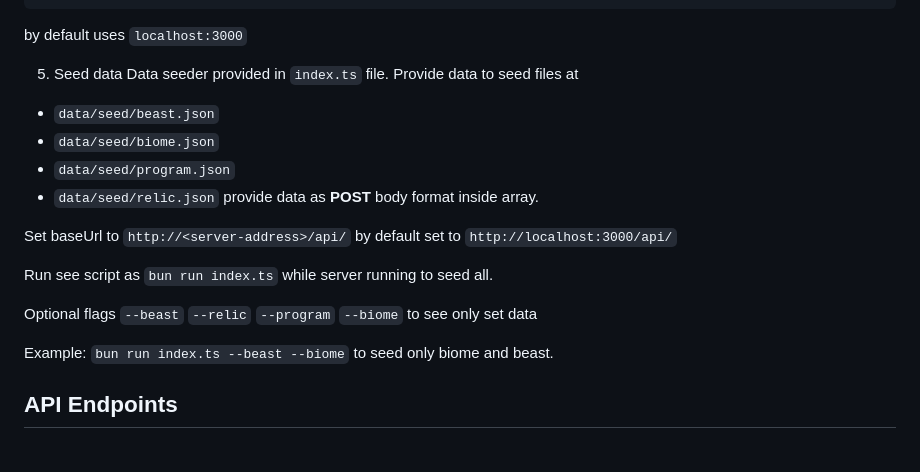
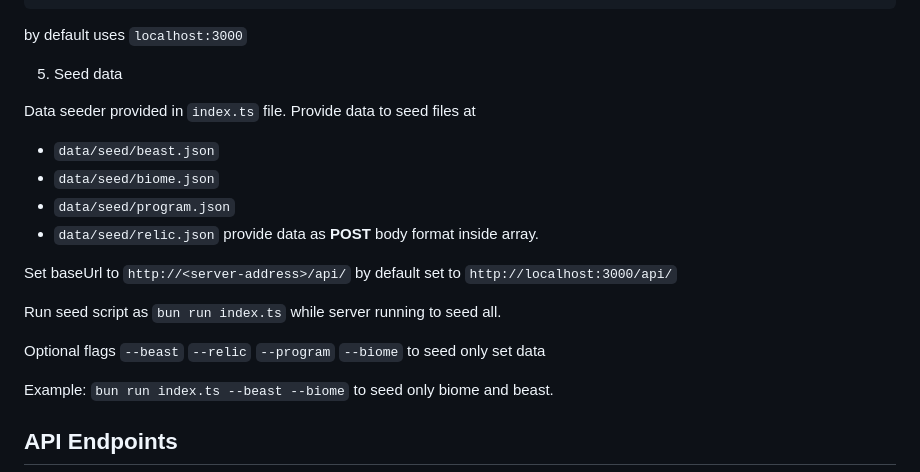
Before and after one commit to NoahAdamMacDonald/card-api, a Markdown page: README.md, the part around the change. Rendered like a GitHub page; blank space fills up the shorter version.

Commit message:
Fix typos and improve seed data instructions
Corrected typos and clarified instructions for the seed script.

```diff
--- a/README.md
+++ b/README.md
@@ -154,6 +154,7 @@ bun run src/server.ts
 by default uses `localhost:3000`
 
 5. Seed data
+
 Data seeder provided in `index.ts` file.
 Provide data to seed files at
 - `data/seed/beast.json`
@@ -164,9 +165,9 @@ provide data as **POST** body format inside array.
 
 Set baseUrl to `http://<server-address>/api/` by default set to `http://localhost:3000/api/`
 
-Run see script as `bun run index.ts` while server running to seed all.
+Run seed script as `bun run index.ts` while server running to seed all.
 
-Optional flags `--beast` `--relic` `--program` `--biome` to see only set data
+Optional flags `--beast` `--relic` `--program` `--biome` to seed only set data
 
 Example: `bun run index.ts --beast --biome` to seed only biome and beast.
 
```
